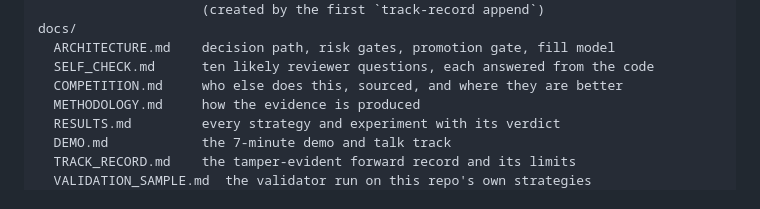
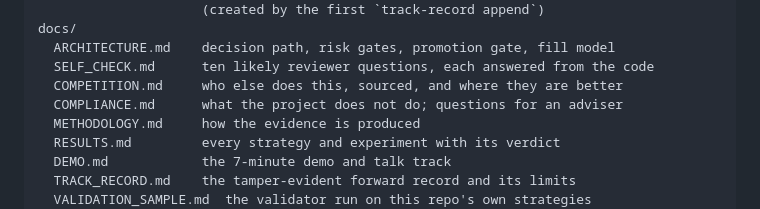
Before and after one commit to varunganji19/Trade-Bot, a Markdown page: README.md, the part around the change. GitHub-like rendering.

```diff
--- a/README.md
+++ b/README.md
@@ -255,6 +255,7 @@ docs/
   ARCHITECTURE.md    decision path, risk gates, promotion gate, fill model
   SELF_CHECK.md      ten likely reviewer questions, each answered from the code
   COMPETITION.md     who else does this, sourced, and where they are better
+  COMPLIANCE.md      what the project does not do; questions for an adviser
   METHODOLOGY.md     how the evidence is produced
   RESULTS.md         every strategy and experiment with its verdict
   DEMO.md            the 7-minute demo and talk track
```
Also changed, not shown: docs/COMPLIANCE.md (added, +109 -0 lines).
